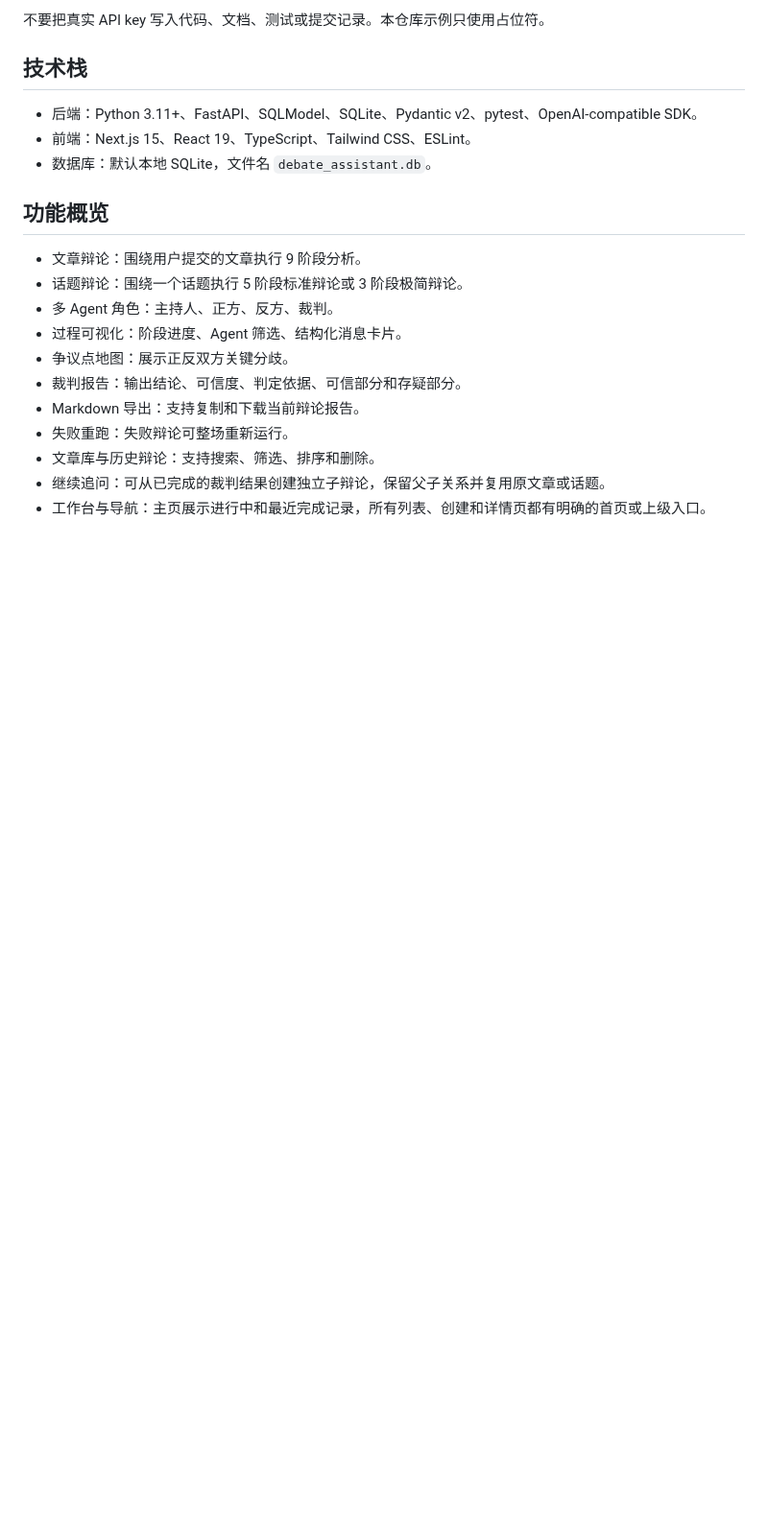
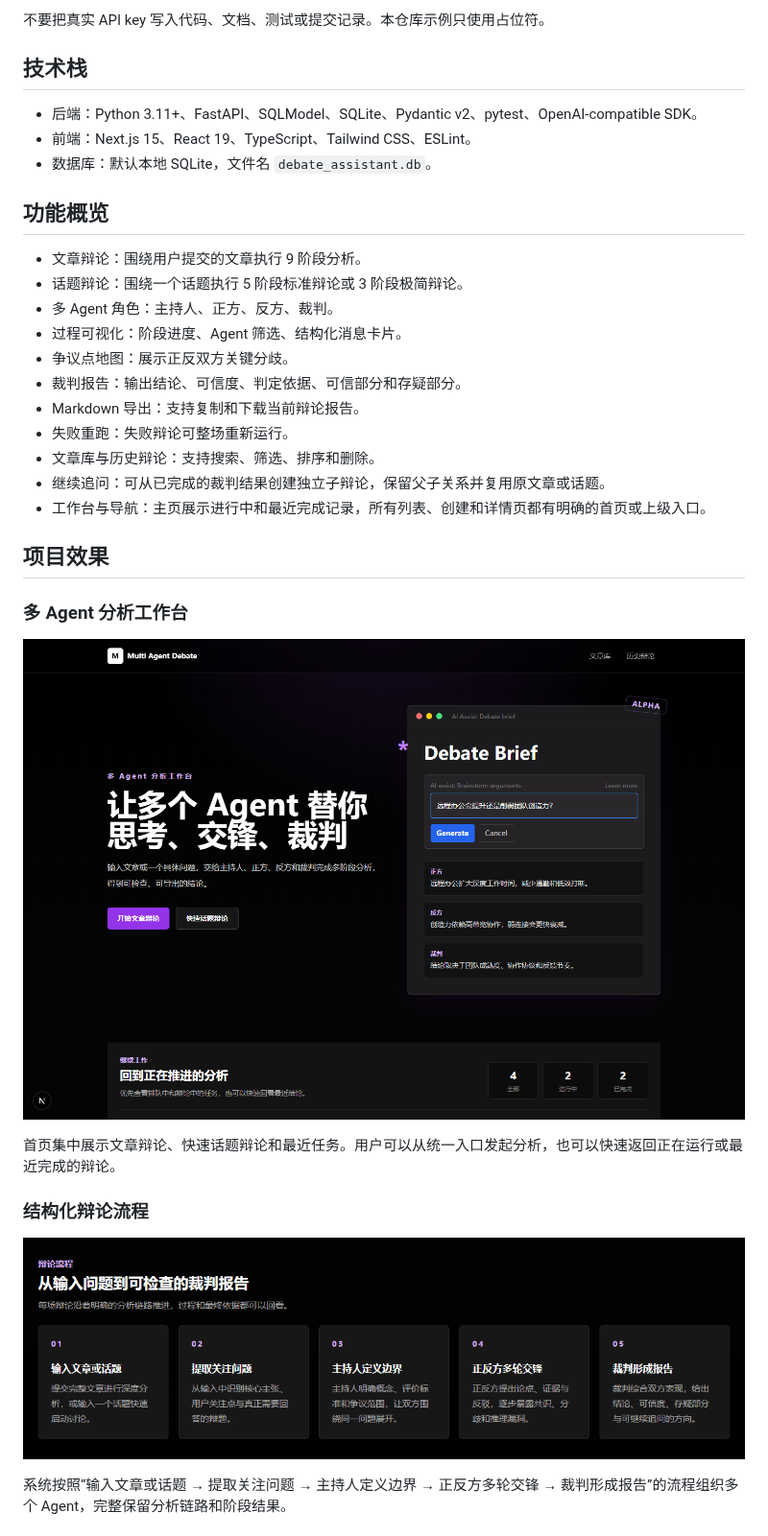
Before and after one commit to coublue/multi_agent_debate, a Markdown page: README.md, the part around one of its changes. Shown at 96% size. Drawn GitHub-style; pictures changed too: docs/images/readme/01-home-workspace.png (added), docs/images/readme/02-debate-flow.png (added); blank space fills up the shorter version.

Commit message:
docs: add project screenshots to readme

```diff
--- a/README.md
+++ b/README.md
@@ -38,3 +38,18 @@ V4 前端视觉参考了 Notion AI 公开页面的设计风格：黑色背景、
 - 文章库与历史辩论：支持搜索、筛选、排序和删除。
 - 继续追问：可从已完成的裁判结果创建独立子辩论，保留父子关系并复用原文章或话题。
 - 工作台与导航：主页展示进行中和最近完成记录，所有列表、创建和详情页都有明确的首页或上级入口。
+
+## 项目效果
+
+### 多 Agent 分析工作台
+
+![多 Agent 分析工作台](./docs/images/readme/01-home-workspace.png)
+
+首页集中展示文章辩论、快速话题辩论和最近任务。用户可以从统一入口发起分析，也可以快速返回正在运行或最近完成的辩论。
+
+### 结构化辩论流程
+
+![结构化辩论流程](./docs/images/readme/02-debate-flow.png)
+
+系统按照“输入文章或话题 → 提取关注问题 → 主持人定义边界 → 正反方多轮交锋 → 裁判形成报告”的流程组织多个 Agent，完整保留分析链路和阶段结果。
+
```
Also changed, not shown: other parts of README.md (+17 -0 lines), docs/images/readme/04-debate-history.png (added), docs/images/readme/06-debate-detail.png (added), docs/images/readme/07-judge-report.png (added).
